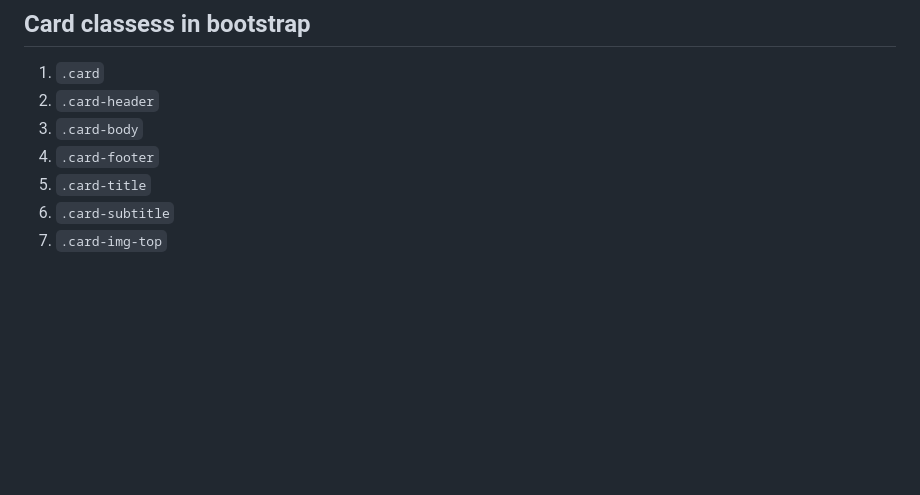
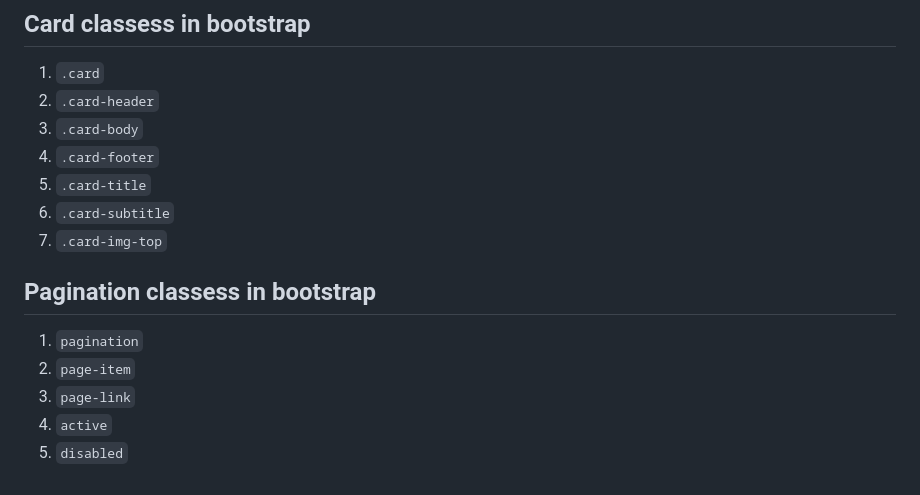
Before and after one commit to Shoyeb45/WebDevelopment, a Markdown page: FashionStore/README.md, the part around the change. Rendered like a GitHub page; blank space fills up the shorter version.

Commit message:
Pagination

```diff
--- a/FashionStore/README.md
+++ b/FashionStore/README.md
@@ -2445,3 +2445,11 @@ While working with paragraph:
 5. `.card-title`
 6. `.card-subtitle`
 7. `.card-img-top`
+
+## Pagination classess in bootstrap
+
+1. `pagination`
+2. `page-item`
+3. `page-link`
+3. `active`
+3. `disabled`
```
